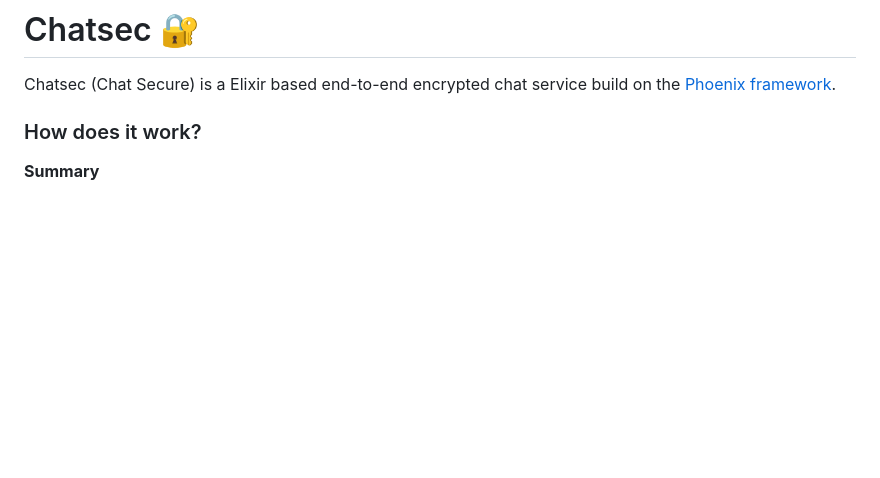
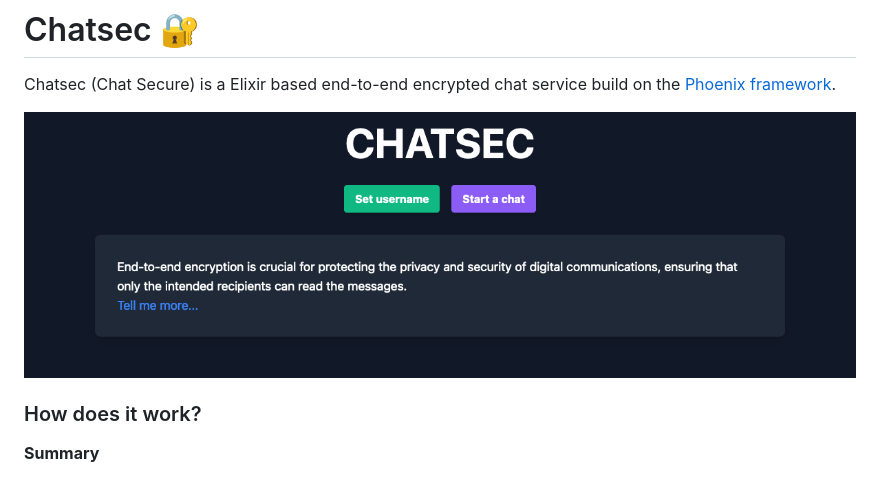
Before and after one commit to 50022445/chatsec, a Markdown page: README.md, the part around the change. GitHub-like rendering; pictures changed too: images/homepage.png (added); blank space fills up the shorter version.

Commit message:
Added homepage image to readme

```diff
--- a/README.md
+++ b/README.md
@@ -1,6 +1,8 @@
 # Chatsec :closed_lock_with_key:
 
 Chatsec (Chat Secure) is a Elixir based end-to-end encrypted chat service build on the [Phoenix framework](https://www.phoenixframework.org/).
+
+![Chatsec Homepage](images/homepage.png)
 
 ### How does it work?
 
```
